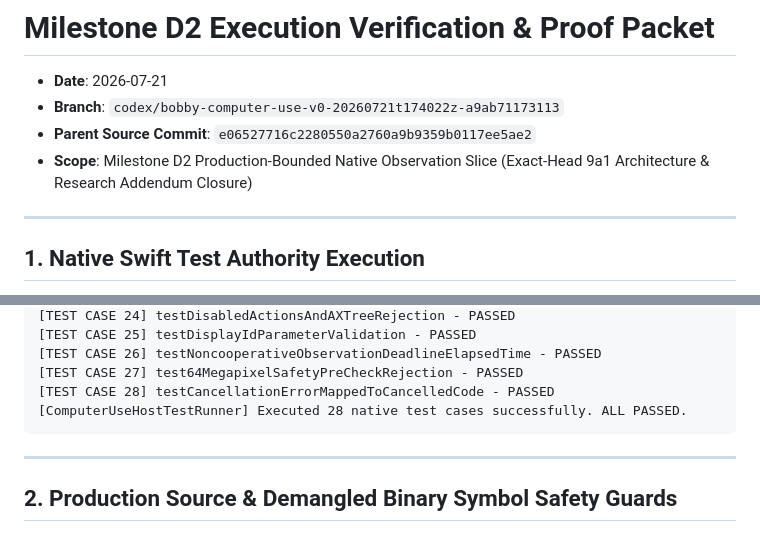
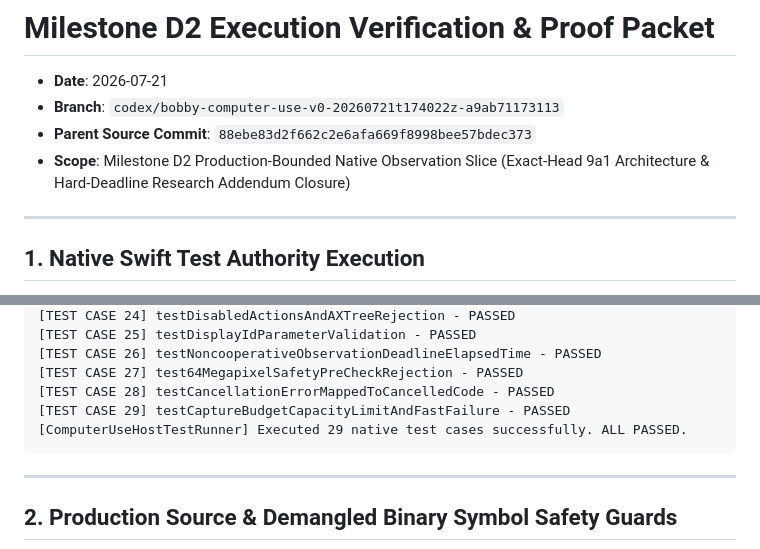
Before and after one commit to saariuslystoned/agy-computer-use, a Markdown page: proof/d2_verification.md, 2 parts joined by grey strips. GitHub-like rendering.

Commit message:
docs(proof): update d2 verification proof packet with hard-deadline addendum results

````diff
--- a/proof/d2_verification.md
+++ b/proof/d2_verification.md
@@ -2,8 +2,8 @@
 
 - **Date**: 2026-07-21
 - **Branch**: `codex/bobby-computer-use-v0-20260721t174022z-a9ab71173113`
-- **Parent Source Commit**: `e06527716c2280550a2760a9b9359b0117ee5ae2`
-- **Scope**: Milestone D2 Production-Bounded Native Observation Slice (Exact-Head 9a1 Architecture & Research Addendum Closure)
+- **Parent Source Commit**: `88ebe83d2f662c2e6afa669f8998bee57bdec373`
+- **Scope**: Milestone D2 Production-Bounded Native Observation Slice (Exact-Head 9a1 Architecture & Hard-Deadline Research Addendum Closure)
 
 ---
 
@@ -41,7 +41,8 @@ Executed via `./bin/agy-computer-use test-native` (Swift 5.10 strict concurrency
 [TEST CASE 26] testNoncooperativeObservationDeadlineElapsedTime - PASSED
 [TEST CASE 27] test64MegapixelSafetyPreCheckRejection - PASSED
 [TEST CASE 28] testCancellationErrorMappedToCancelledCode - PASSED
-[ComputerUseHostTestRunner] Executed 28 native test cases successfully. ALL PASSED.
+[TEST CASE 29] testCaptureBudgetCapacityLimitAndFastFailure - PASSED
+[ComputerUseHostTestRunner] Executed 29 native test cases successfully. ALL PASSED.
 ```
 
 ---
````
